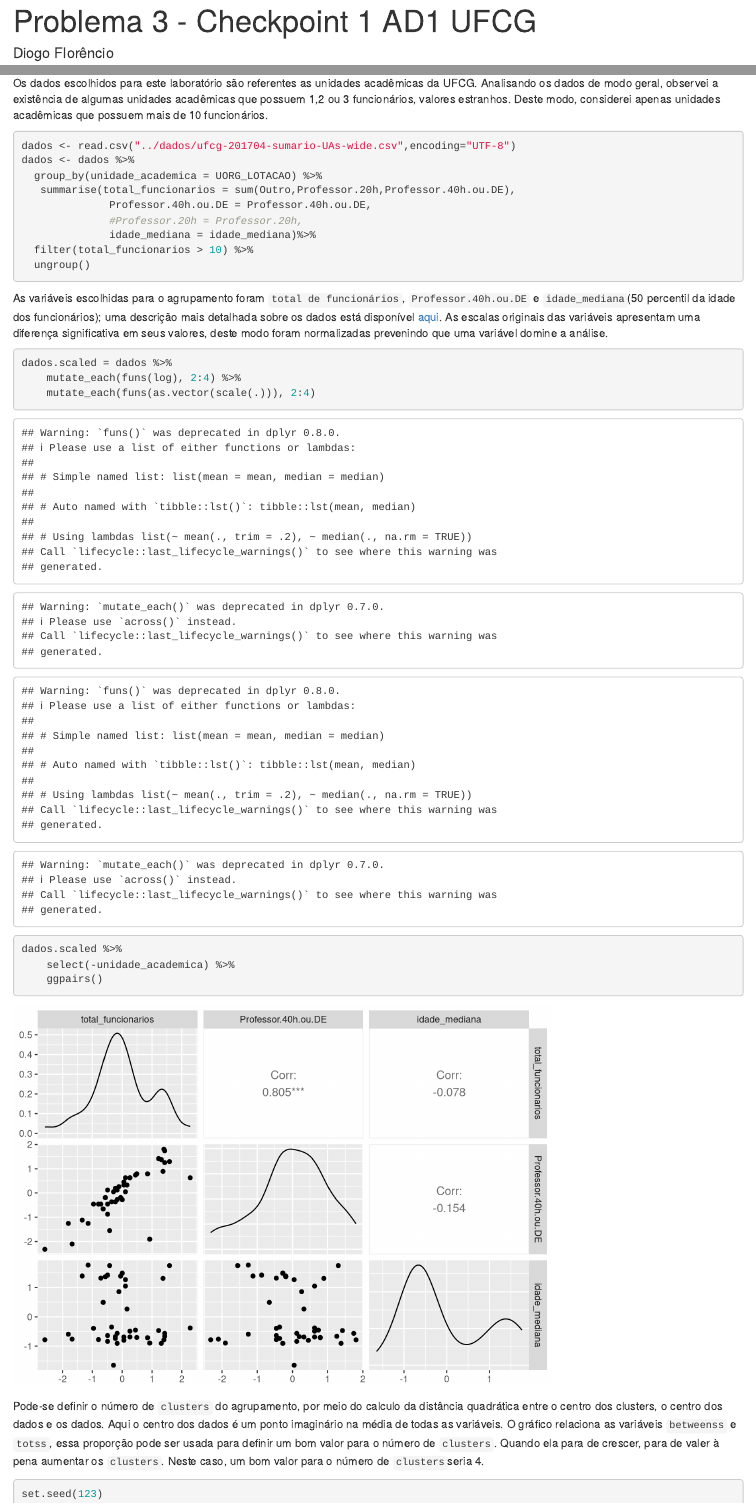
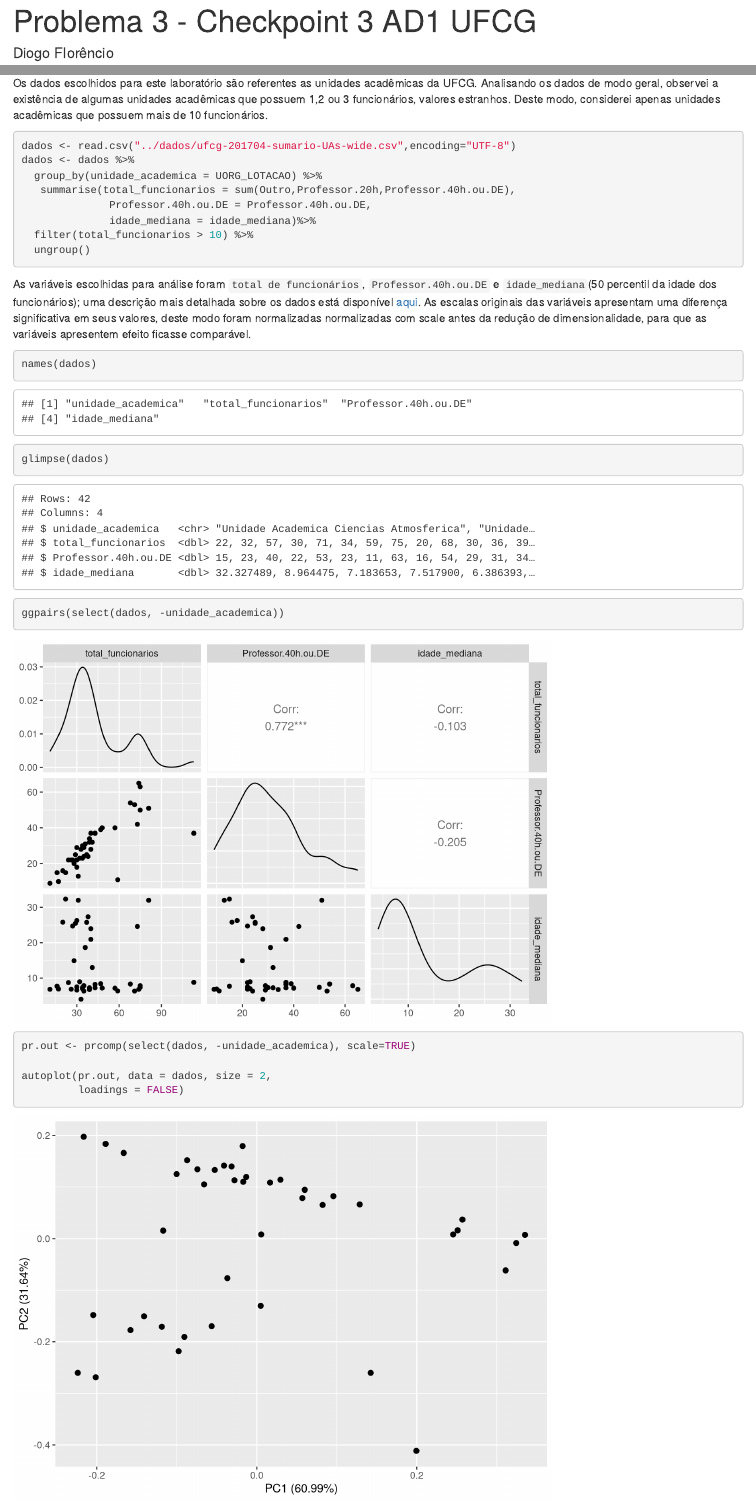
Before and after one commit to diogoflorencio/AnaliseDeDados, an R Markdown document (Problema3/checkpoint3.Rmd): the page in a window 1100 px wide, from its top, and a second part further down, joined at a grey line. Rendered offline with R 4.5, knitr and Pandoc, with nearby package versions; some code elsewhere in the file could not run offline.

Commit message:
iniciando checkpoint 3 do problema 3

````diff
--- a/Problema3/checkpoint2.Rmd
+++ b/Problema3/checkpoint3.Rmd
@@ -1,5 +1,5 @@
 ---
-title: "Problema 3 - Checkpoint 1 AD1 UFCG"
+title: "Problema 3 - Checkpoint 3 AD1 UFCG"
 author: "Diogo Florêncio"
 output:
     html_notebook
@@ -25,20 +25,20 @@ dados <- dados %>%
   group_by(unidade_academica = UORG_LOTACAO) %>%
    summarise(total_funcionarios = sum(Outro,Professor.20h,Professor.40h.ou.DE),
               Professor.40h.ou.DE = Professor.40h.ou.DE,
-              #Professor.20h = Professor.20h,
               idade_mediana = idade_mediana)%>%
   filter(total_funcionarios > 10) %>%
   ungroup()
 ```
-As variáveis escolhidas para o agrupamento foram `total de funcionários`, `Professor.40h.ou.DE` e `idade_mediana`(50 percentil da idade dos funcionários); uma descrição mais detalhada sobre os dados está disponível [aqui](https://github.com/nazareno/tamanhos-da-ufcg). As escalas originais das variáveis apresentam uma diferença significativa em seus valores, deste modo foram normalizadas prevenindo que uma variável domine a análise.
+As variáveis escolhidas para análise foram `total de funcionários`, `Professor.40h.ou.DE` e `idade_mediana`(50 percentil da idade dos funcionários); uma descrição mais detalhada sobre os dados está disponível [aqui](https://github.com/nazareno/tamanhos-da-ufcg). As escalas originais das variáveis apresentam uma diferença significativa em seus valores, deste modo foram normalizadas normalizadas com scale antes da redução de dimensionalidade, para que as variáveis apresentem efeito ficasse comparável.
 ```{r}
-dados.scaled = dados %>%
-    mutate_each(funs(log), 2:4) %>%
-    mutate_each(funs(as.vector(scale(.))), 2:4)
+names(dados)
+glimpse(dados)
+ggpairs(select(dados, -unidade_academica))
 
-dados.scaled %>%
-    select(-unidade_academica) %>%
-    ggpairs()
+pr.out <- prcomp(select(dados, -unidade_academica), scale=TRUE)
+
+autoplot(pr.out, data = dados, size = 2,
+         loadings = FALSE)
 ```
 Pode-se definir o número de `clusters` do agrupamento, por meio do calculo da distância quadrática entre o centro dos clusters, o centro dos dados e os dados. Aqui o centro dos dados é um ponto imaginário na média de todas as variáveis. O gráfico relaciona as variáveis `betweenss` e `totss`, essa proporção pode ser usada para definir um bom valor para o número de `clusters`. Quando ela para de crescer, para de valer à pena aumentar os `clusters`. Neste caso, um bom valor para o número de `clusters`seria 4.
 ```{r}
````
Also changed, not shown: Problema3/checkpoint3.nb.html (added).
